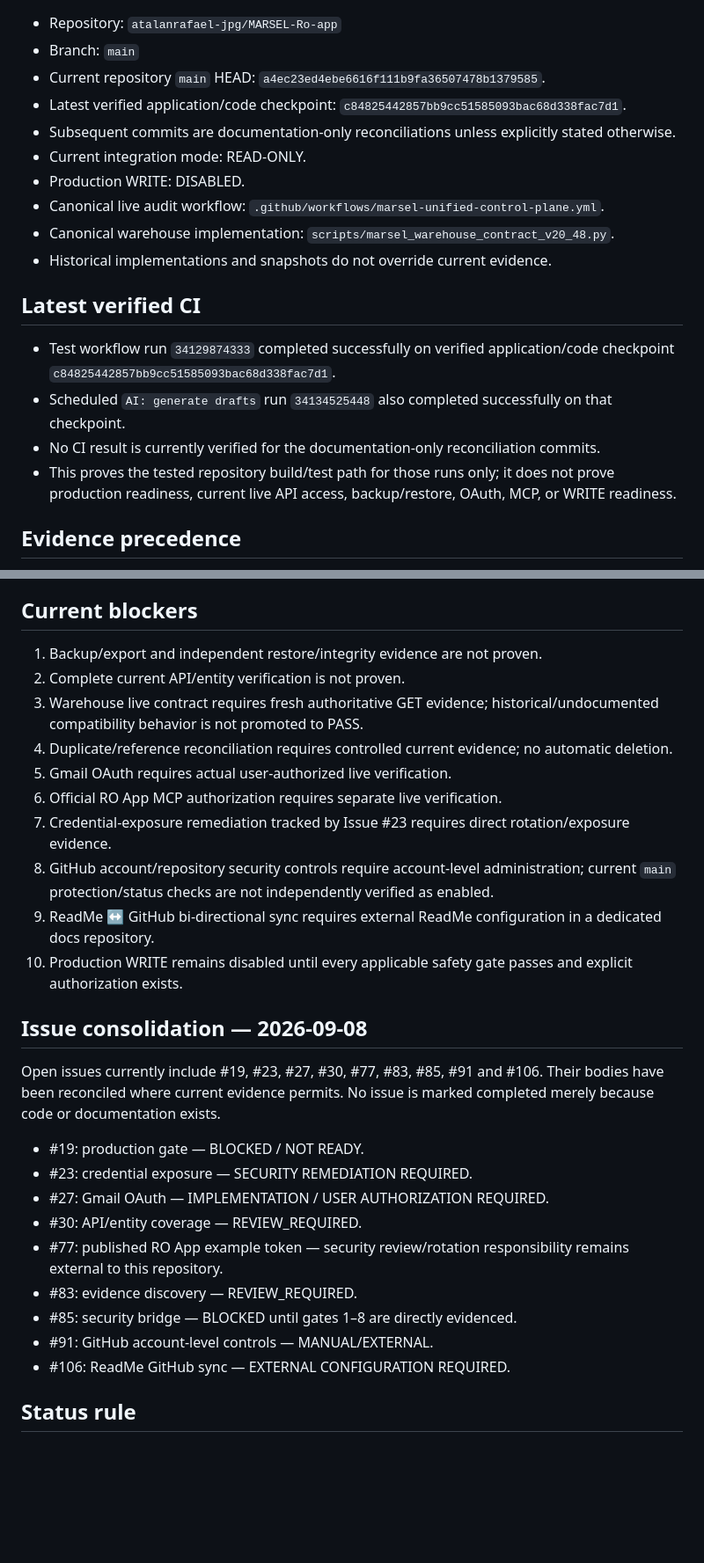
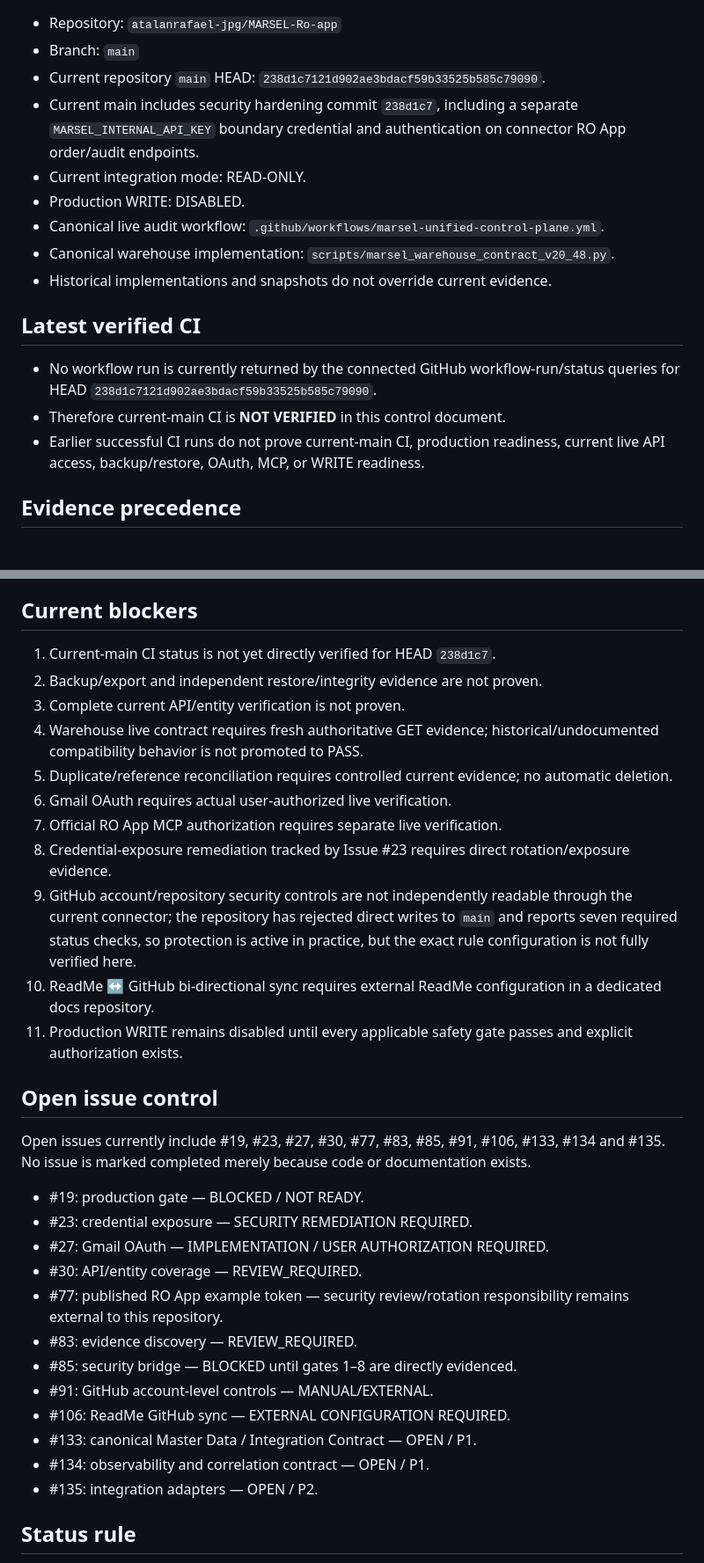
Before and after one commit to atalanrafael-jpg/MARSEL-Ro-app, a Markdown page: docs/PROJECT_MASTER_CONTROL.md, 2 parts joined by grey strips. Shown at 88% size. Drawn GitHub-style; blank space fills up the shorter version.

Commit message:
docs: reconcile master control with current canonical main

```diff
--- a/docs/PROJECT_MASTER_CONTROL.md
+++ b/docs/PROJECT_MASTER_CONTROL.md
@@ -7,8 +7,7 @@
 - Repository: `atalanrafael-jpg/MARSEL-Ro-app`
 - Branch: `main`
-- Current repository `main` HEAD: `a4ec23ed4ebe6616f111b9fa36507478b1379585`.
-- Latest verified application/code checkpoint: `c84825442857bb9cc51585093bac68d338fac7d1`.
-- Subsequent commits are documentation-only reconciliations unless explicitly stated otherwise.
+- Current repository `main` HEAD: `238d1c7121d902ae3bdacf59b33525b585c79090`.
+- Current main includes security hardening commit `238d1c7`, including a separate `MARSEL_INTERNAL_API_KEY` boundary credential and authentication on connector RO App order/audit endpoints.
 - Current integration mode: READ-ONLY.
 - Production WRITE: DISABLED.
 - Canonical live audit workflow: `.github/workflows/marsel-unified-control-plane.yml`.
@@ -16,10 +15,9 @@
 - Historical implementations and snapshots do not override current evidence.
 
 ## Latest verified CI
-- Test workflow run `34129874333` completed successfully on verified application/code checkpoint `c84825442857bb9cc51585093bac68d338fac7d1`.
-- Scheduled `AI: generate drafts` run `34134525448` also completed successfully on that checkpoint.
-- No CI result is currently verified for the documentation-only reconciliation commits.
-- This proves the tested repository build/test path for those runs only; it does not prove production readiness, current live API access, backup/restore, OAuth, MCP, or WRITE readiness.
+- No workflow run is currently returned by the connected GitHub workflow-run/status queries for HEAD `238d1c7121d902ae3bdacf59b33525b585c79090`.
+- Therefore current-main CI is **NOT VERIFIED** in this control document.
+- Earlier successful CI runs do not prove current-main CI, production readiness, current live API access, backup/restore, OAuth, MCP, or WRITE readiness.
 
 ## Evidence precedence
 1. Current `main` repository state.
@@ -78,19 +76,20 @@
 - [ ] Lead attribution and conversion tracking prepared
 
 ## Current blockers
-1. Backup/export and independent restore/integrity evidence are not proven.
-2. Complete current API/entity verification is not proven.
-3. Warehouse live contract requires fresh authoritative GET evidence; historical/undocumented compatibility behavior is not promoted to PASS.
-4. Duplicate/reference reconciliation requires controlled current evidence; no automatic deletion.
-5. Gmail OAuth requires actual user-authorized live verification.
-6. Official RO App MCP authorization requires separate live verification.
-7. Credential-exposure remediation tracked by Issue #23 requires direct rotation/exposure evidence.
-8. GitHub account/repository security controls require account-level administration; current `main` protection/status checks are not independently verified as enabled.
-9. ReadMe ↔ GitHub bi-directional sync requires external ReadMe configuration in a dedicated docs repository.
-10. Production WRITE remains disabled until every applicable safety gate passes and explicit authorization exists.
+1. Current-main CI status is not yet directly verified for HEAD `238d1c7`.
+2. Backup/export and independent restore/integrity evidence are not proven.
+3. Complete current API/entity verification is not proven.
+4. Warehouse live contract requires fresh authoritative GET evidence; historical/undocumented compatibility behavior is not promoted to PASS.
+5. Duplicate/reference reconciliation requires controlled current evidence; no automatic deletion.
+6. Gmail OAuth requires actual user-authorized live verification.
+7. Official RO App MCP authorization requires separate live verification.
+8. Credential-exposure remediation tracked by Issue #23 requires direct rotation/exposure evidence.
+9. GitHub account/repository security controls are not independently readable through the current connector; the repository has rejected direct writes to `main` and reports seven required status checks, so protection is active in practice, but the exact rule configuration is not fully verified here.
+10. ReadMe ↔ GitHub bi-directional sync requires external ReadMe configuration in a dedicated docs repository.
+11. Production WRITE remains disabled until every applicable safety gate passes and explicit authorization exists.
 
-## Issue consolidation — 2026-09-08
-Open issues currently include #19, #23, #27, #30, #77, #83, #85, #91 and #106. Their bodies have been reconciled where current evidence permits. No issue is marked completed merely because code or documentation exists.
+## Open issue control
+Open issues currently include #19, #23, #27, #30, #77, #83, #85, #91, #106, #133, #134 and #135. No issue is marked completed merely because code or documentation exists.
 
 - #19: production gate — BLOCKED / NOT READY.
 - #23: credential exposure — SECURITY REMEDIATION REQUIRED.
@@ -101,6 +100,9 @@ Open issues currently include #19, #23, #27, #30, #77, #83, #85, #91 and #106. T
 - #85: security bridge — BLOCKED until gates 1–8 are directly evidenced.
 - #91: GitHub account-level controls — MANUAL/EXTERNAL.
 - #106: ReadMe GitHub sync — EXTERNAL CONFIGURATION REQUIRED.
+- #133: canonical Master Data / Integration Contract — OPEN / P1.
+- #134: observability and correlation contract — OPEN / P1.
+- #135: integration adapters — OPEN / P2.
 
 ## Status rule
 A gate is `PASS` only when current direct evidence exists. `PLANNED`, `CODED`, `NOT_TESTED`, `ASSUMED`, `OLD_PASS`, or `UNVERIFIED` are not PASS.
```
Also changed, not shown: other parts of docs/PROJECT_MASTER_CONTROL.md (+4 -4 lines).
